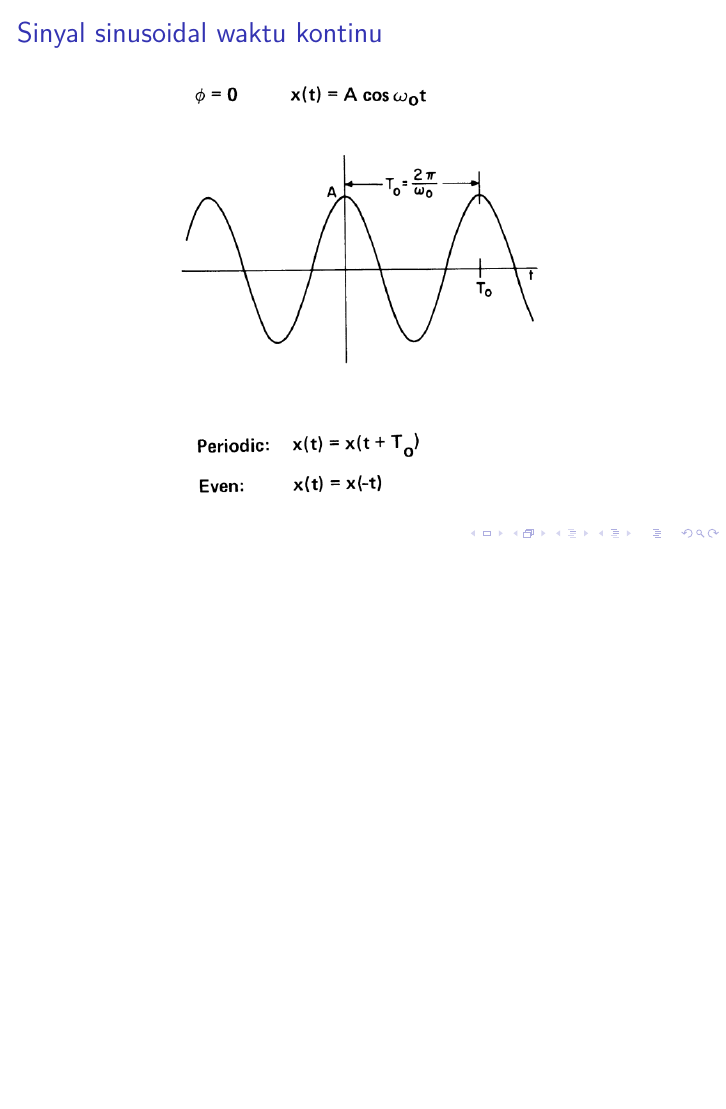
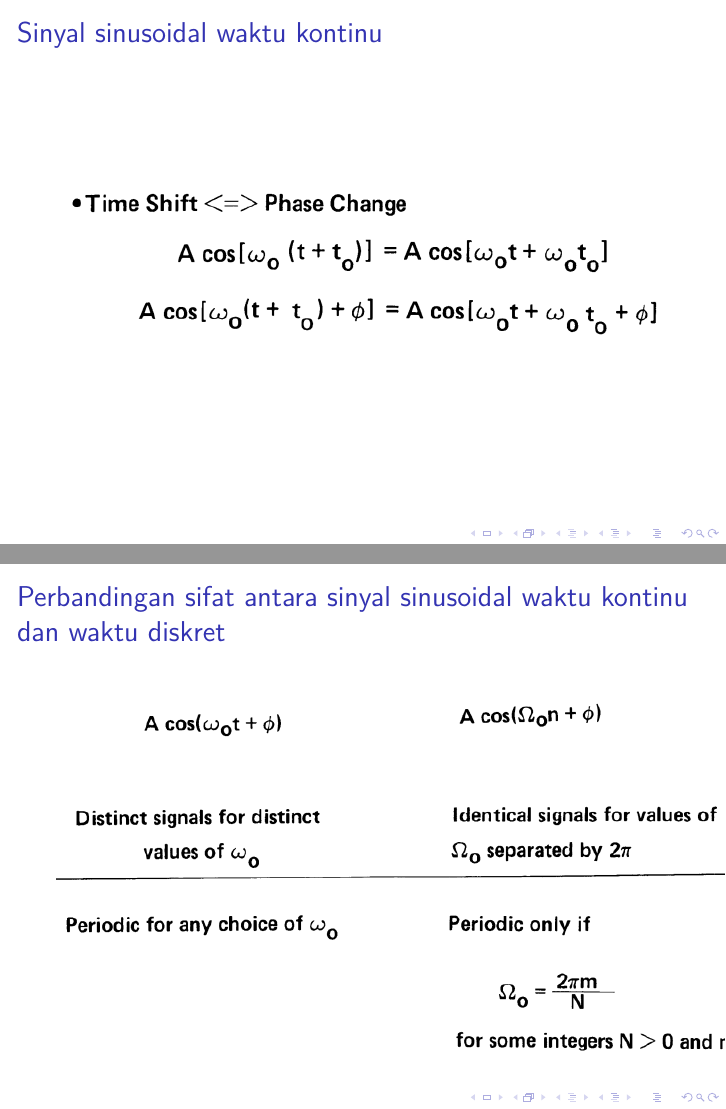
Before and after one commit to miftanurfarid/sinyal_dan_sistem, LaTeX slides (Slide/2022/01.Sinyal/01.Sinyal.tex): page 4 of 29 before the commit and pages 4 and 14 of 30 after it, the two joined at a grey line, the shorter picture padded with empty space. Compiled offline with pdfLaTeX; a LaTeX package or settings file that is missing is left out.

Commit message:
Update 01.Sinyal.tex

```diff
--- a/Slide/2022/01.Sinyal/01.Sinyal.tex
+++ b/Slide/2022/01.Sinyal/01.Sinyal.tex
@@ -21,7 +21,7 @@
 \title{Sinyal dan Sistem}
 \subtitle{Sinyal}
 
-\author{Mifta Nur Farid}
+\author{Mifta Nur Farid, S.T., M.T.}
 
 \begin{document}
 
@@ -39,6 +39,13 @@
 	\begin{figure}
 		\centering
 		\includegraphics[height=0.7\textheight]{img/01.slide_02_01}
+	\end{figure}
+\end{frame}
+
+\begin{frame}{Sinyal sinusoidal waktu kontinu}
+	\begin{figure}
+		\centering
+		\includegraphics[width=\linewidth]{img/01.slide_02_02}
 	\end{figure}
 \end{frame}
 
@@ -106,10 +113,10 @@
 	\end{figure}
 \end{frame}
 
-\begin{frame}{Sinyal sinusoidal waktu diskret}
+\begin{frame}{Perbandingan sifat antara sinyal sinusoidal waktu kontinu dan waktu diskret}
 	\begin{figure}
 		\centering
-		\includegraphics[height=0.8\textheight]{img/01.slide_12}
+		\includegraphics[height=0.7\textheight]{img/01.slide_12}
 	\end{figure}
 \end{frame}
 
```
Also changed, not shown: Slide/2022/01.Sinyal/01.Sinyal.tex (4 more changed lines).
